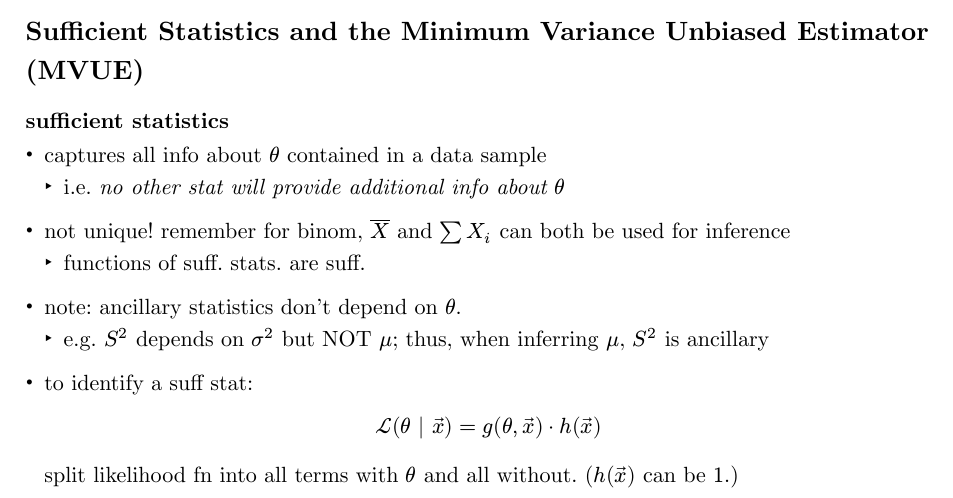
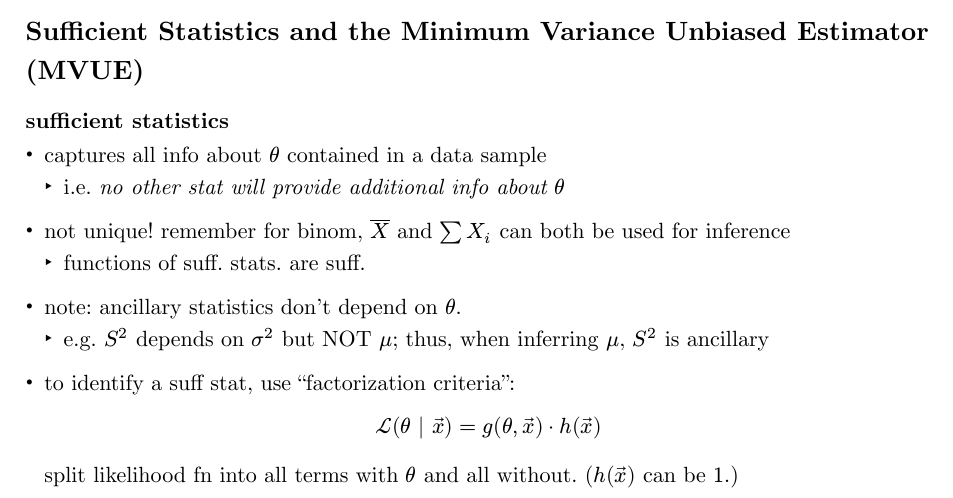
Before and after one commit to saffronner/3623X-notes, a Typst document (main.typ): part of page 16 of 17, cut so that both start at the same text. The pictures show the PDF file main.pdf that the author committed with the source.

Commit message:
minor change, add defn factorization criteria

```diff
--- a/main.typ
+++ b/main.typ
@@ -555,7 +555,7 @@ TODO these have really weird examples, go check them out
 - note: ancillary statistics don't depend on $theta$.
   - e.g. $S^2$ depends on $sigma^2$ but NOT $mu$; thus, when inferring $mu$, $S^2$ is ancillary
 
-- to identify a suff stat:
+- to identify a suff stat, use "factorization criteria":
   $
     cal(L) (theta | arrow(x)) = g(theta, arrow(x)) dot h(arrow(x))
   $
```
Also changed, not shown: main.pdf.
